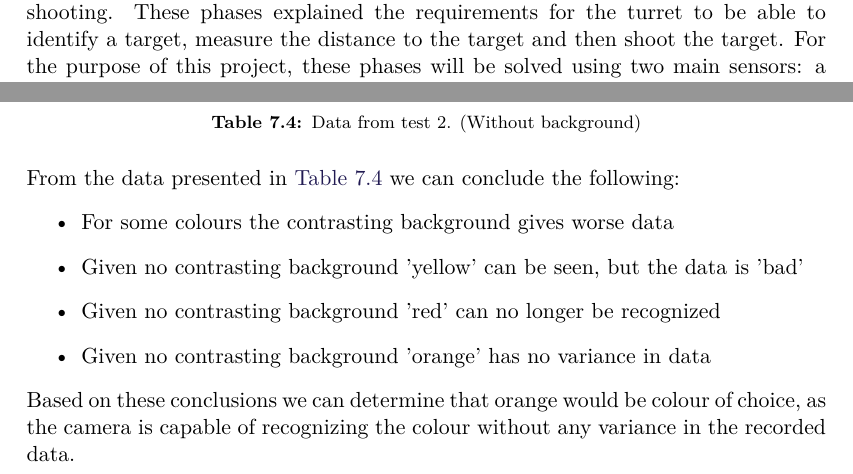
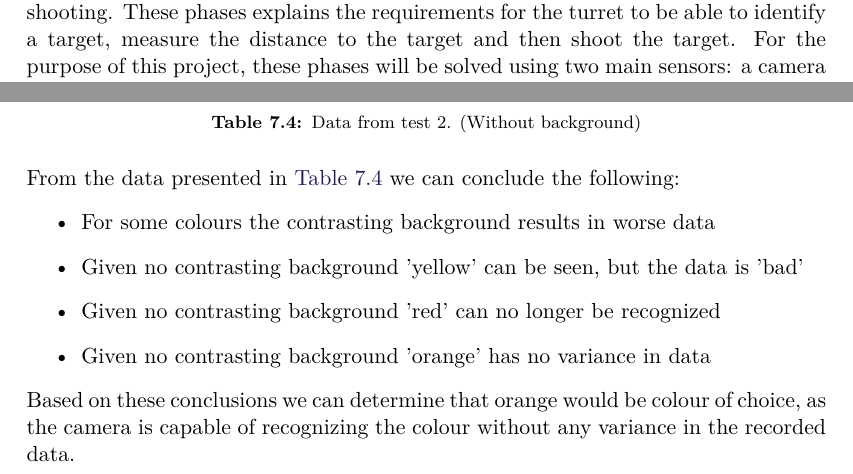
Before and after one commit to SimonHoejberg/P5, a LaTeX thesis (P5.tex, which reads sections/Sensors/SensorTest.tex, sections/Sensors/Sensors.tex): two parts of pages 36 and 46 of 58, joined at a grey line, cut so that both start at the same text. Compiled offline with pdfLaTeX.

Commit message:
Few edits in sensor-analysis

```diff
--- a/sections/Sensors/SensorTest.tex
+++ b/sections/Sensors/SensorTest.tex
@@ -232,7 +232,7 @@ in \autoref{table:CamTest2}.
 From the data presented in \autoref{table:CamTest2} we can conclude the
 following:
 \begin{itemize}
-  \item For some colours the contrasting background gives worse data
+  \item For some colours the contrasting background results in worse data
   \item Given no contrasting background 'yellow' can be seen, but the data is
   'bad'
   \item Given no contrasting background 'red' can no longer be recognized
--- a/sections/Sensors/Sensors.tex
+++ b/sections/Sensors/Sensors.tex
@@ -12,5 +12,5 @@ In the turret's ideal scenario and the following requirements in
 \autoref{ProblemDomain} it was determined that the turrets routine would consist
-of three main phases: scanning, tracking and shooting. These phases explained
+of three main phases: scanning, tracking and shooting. These phases explains
 the requirements for the turret to be able to identify a target, measure the
 distance to the target and then shoot the target. For the purpose of this
 project, these phases will be solved using two main sensors: a camera and a
```
Also changed, not shown: sections/Sensors/SensorTest.tex (2 more changed lines), sections/Sensors/Sensors.tex (4 more changed lines).
